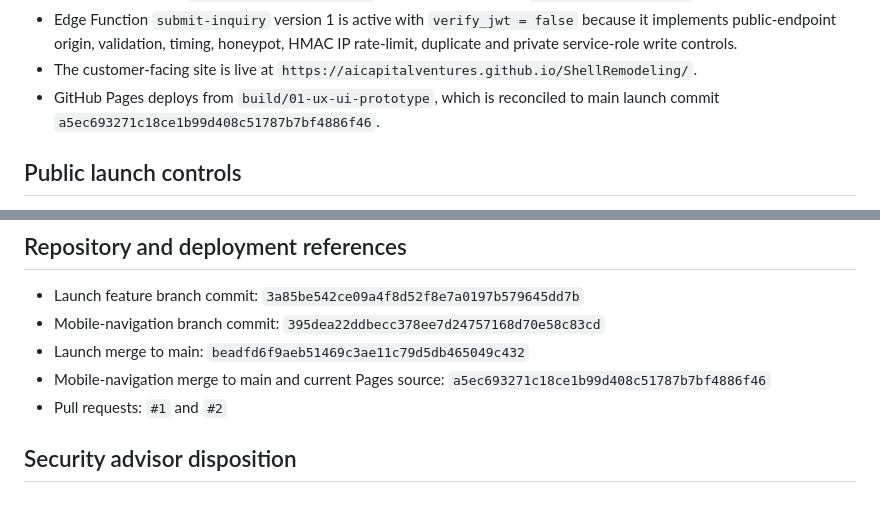
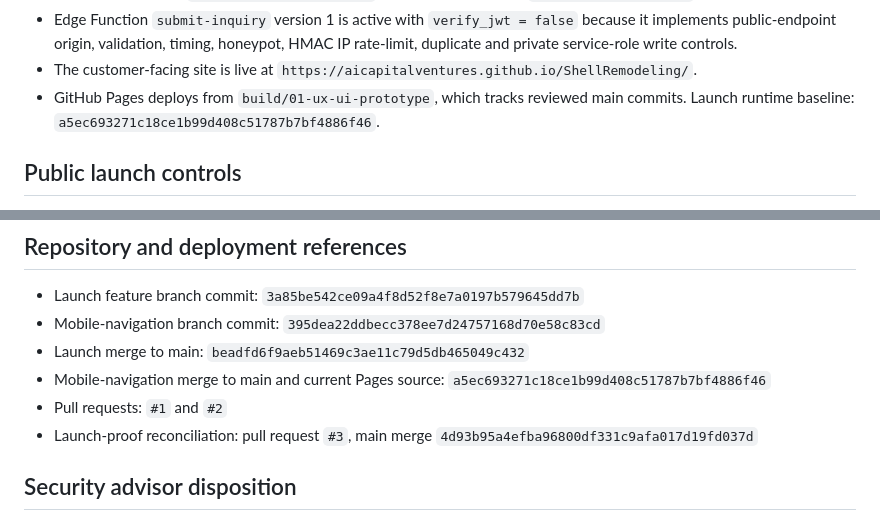
Before and after one commit to aicapitalventures/ShellRemodeling, a Markdown page: docs/build-records/SCR-PUBLIC-LAUNCH-001.md, 2 parts joined by grey strips. GitHub-like rendering.

Commit message:
docs(launch): record proof reconciliation reference

```diff
--- a/docs/build-records/SCR-PUBLIC-LAUNCH-001.md
+++ b/docs/build-records/SCR-PUBLIC-LAUNCH-001.md
@@ -36,8 +36,8 @@ portfolio imagery, credentials and formal business gates remain closed.
   HMAC IP rate-limit, duplicate and private service-role write controls.
 - The customer-facing site is live at
   `https://aicapitalventures.github.io/ShellRemodeling/`.
-- GitHub Pages deploys from `build/01-ux-ui-prototype`, which is reconciled to
-  main launch commit `a5ec693271c18ce1b99d408c51787b7bf4886f46`.
+- GitHub Pages deploys from `build/01-ux-ui-prototype`, which tracks reviewed
+  main commits. Launch runtime baseline: `a5ec693271c18ce1b99d408c51787b7bf4886f46`.
 
 ## Public launch controls
 
@@ -91,6 +91,8 @@ Verification date: 2026-08-19 UTC.
 - Mobile-navigation merge to main and current Pages source:
   `a5ec693271c18ce1b99d408c51787b7bf4886f46`
 - Pull requests: `#1` and `#2`
+- Launch-proof reconciliation: pull request `#3`, main merge
+  `4d93b95a4efba96800df331c9afa017d19fd037d`
 
 ## Security advisor disposition
 
```
